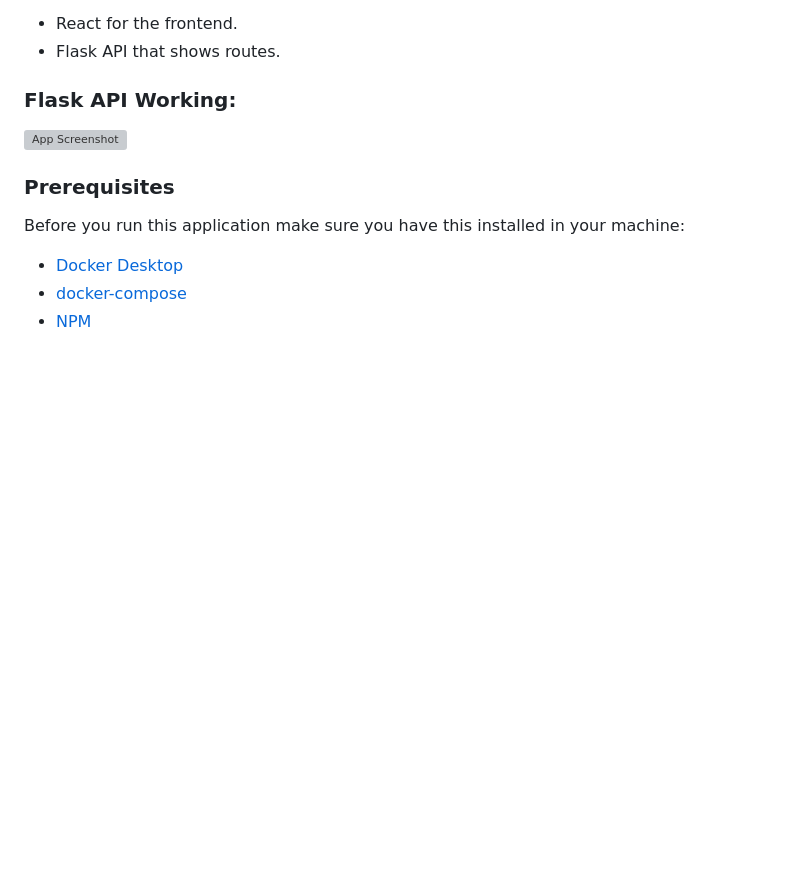
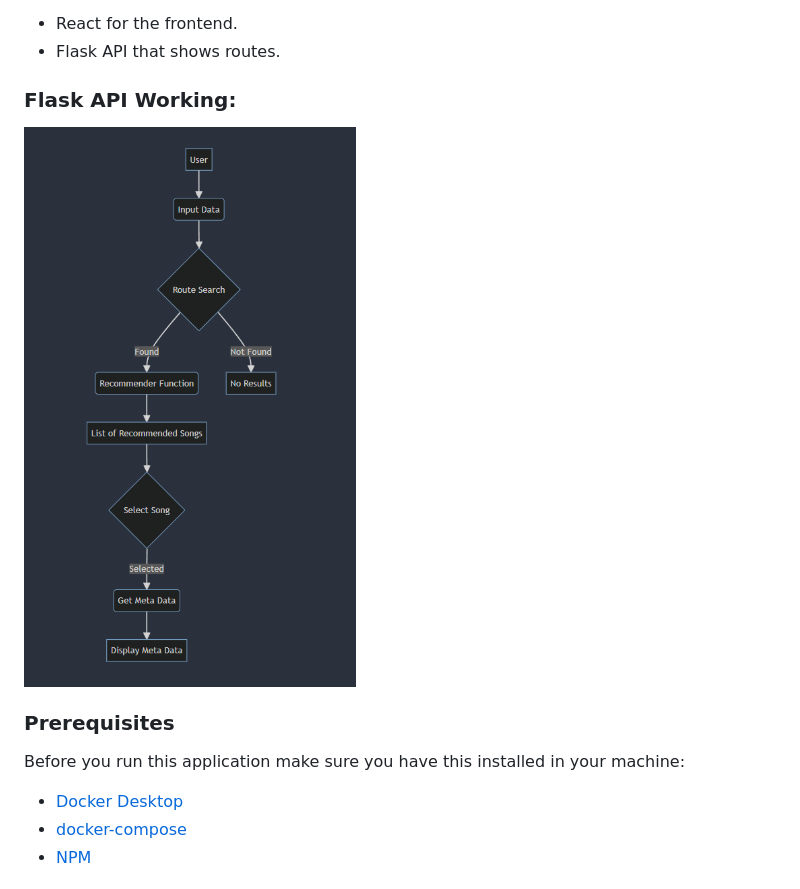
Before and after one commit to SiddharthChavan23/Music_Recommendation, a Markdown page: README.md, the part around the change. GitHub-like rendering; blank space fills up the shorter version; grey boxes are pictures that could not be loaded.

```diff
--- a/README.md
+++ b/README.md
@@ -15,7 +15,7 @@ This application will showcase:
 - Flask API that shows routes.
 
 ### Flask API Working:
-![App Screenshot](images/FlowChart)
+![App Screenshot](images/FlowChart.png)
 
 ### Prerequisites
 
```
